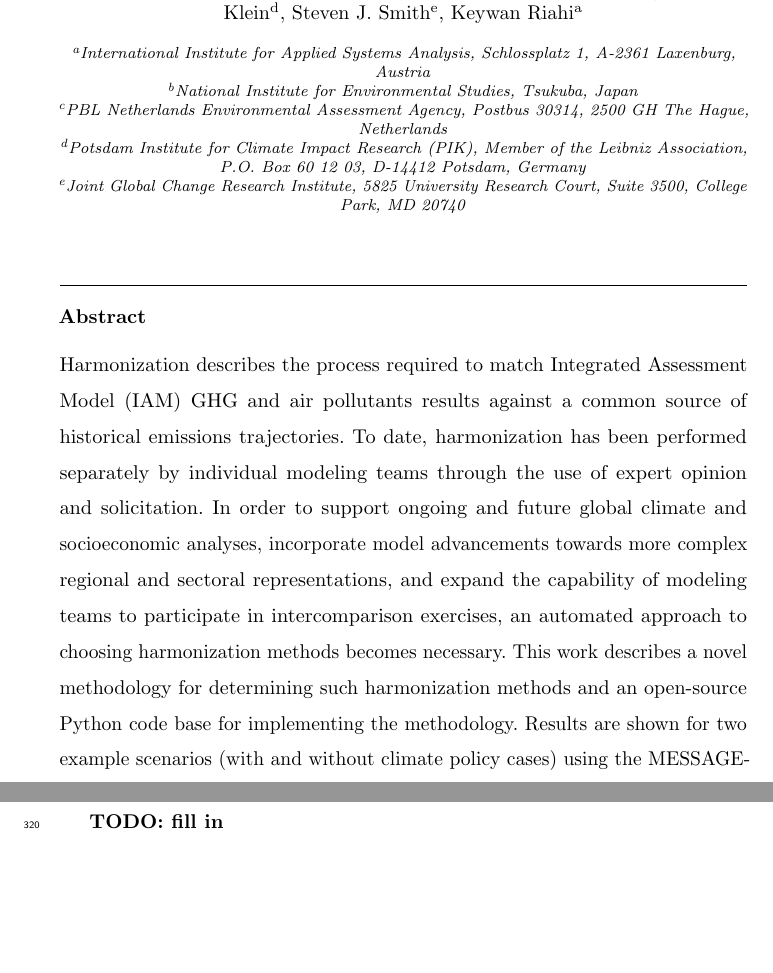
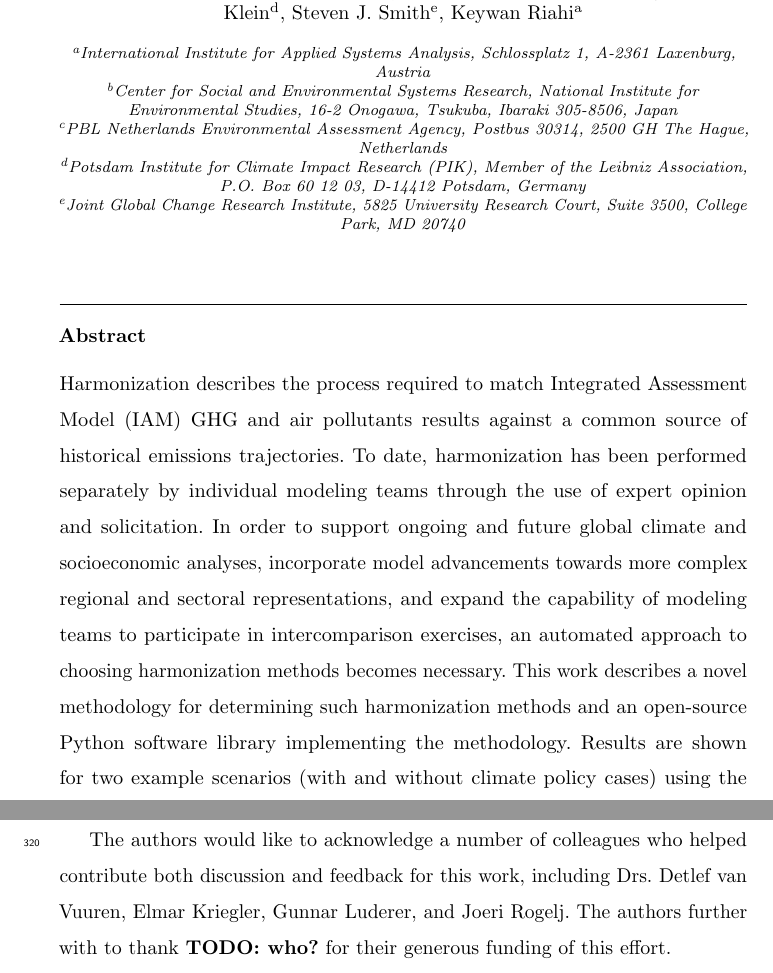
Before and after one commit to gidden/harmonization-methods-paper, a LaTeX paper (paper.tex, which reads elsfrontmatter.tex): two parts of pages 1 and 27 of 32, joined at a grey line, cut so that both start at the same text, the shorter picture padded with empty space. Compiled offline with pdfLaTeX.

Commit message:
acks, key words, nies address

```diff
--- a/elsfrontmatter.tex
+++ b/elsfrontmatter.tex
@@ -15,7 +15,7 @@
 
 \address[iiasa]{International Institute for Applied Systems Analysis,
   Schlossplatz 1, A-2361 Laxenburg, Austria}
-\address[nies]{National Institute for Environmental Studies, Tsukuba, Japan}
+\address[nies]{Center for Social and Environmental Systems Research, National Institute for Environmental Studies, 16-2 Onogawa, Tsukuba, Ibaraki 305-8506, Japan}
 \address[pbl]{PBL Netherlands Environmental Assessment Agency, Postbus 30314, 2500 GH The Hague, Netherlands}
 \address[pik]{Potsdam Institute for Climate Impact Research (PIK), Member of the Leibniz Association, P.O. Box 60 12 03, D-14412 Potsdam, Germany}
 \address[pnnl]{Joint Global Change Research Institute, 5825 University Research Court, Suite 3500, College Park, MD 20740}
@@ -51,6 +51,5 @@ work describes a novel
 %
 % ^.
 methodology for determining such harmonization methods and an open-source Python
-code base for implementing the methodology. Results are shown for two example
-scenarios (with and without climate policy cases) using the MESSAGE-GLOBIOM IAM that satisfactorily harmonize over 96\%
-of the total emissions trajectories.
+software library implementing the methodology. Results are shown for two example
+scenarios (with and without climate policy cases) using the MESSAGE-GLOBIOM IAM
--- a/paper.tex
+++ b/paper.tex
@@ -41,7 +41,10 @@
 %%%%%%%%%%%%%%%%%%%%%%%%%%%%%%%%%%%%%%%%%%%%%%%%%%%%%%%%%%%%%%%%%%%%%%%%%%%%%%%%
 \section*{Acknowledgements}
 
-\TODO{fill in}
+The authors would like to acknowledge a number of colleagues who helped
+contribute both discussion and feedback for this work, including Drs. Detlef van
+Vuuren, Elmar Kriegler, Gunnar Luderer, and Joeri Rogelj. The authors further
+with to thank \TODO{who?} for their generous funding of this effort.
 
 \newpage
 \section*{\refname}
```
Also changed, not shown: elsfrontmatter.tex (3 more changed lines).
